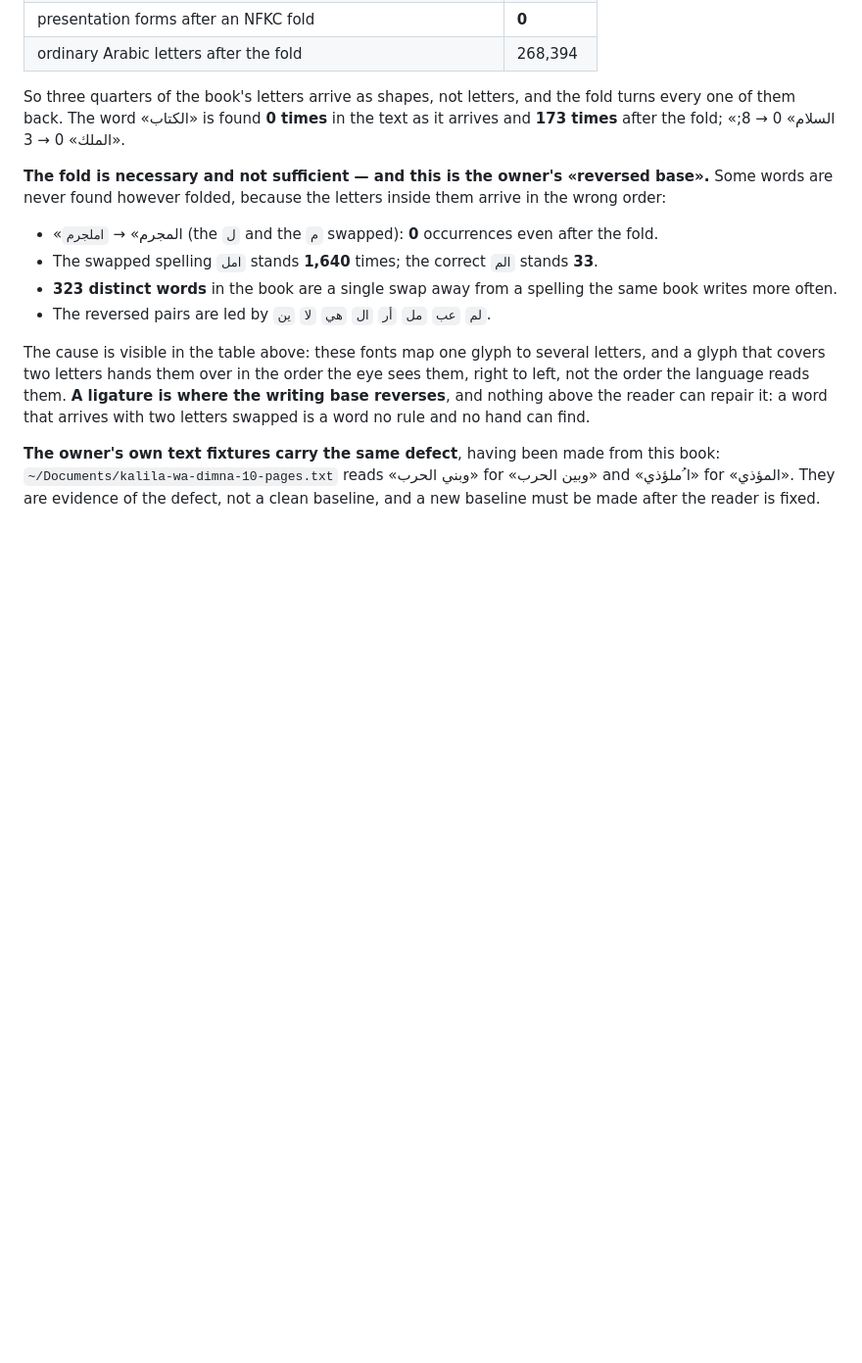
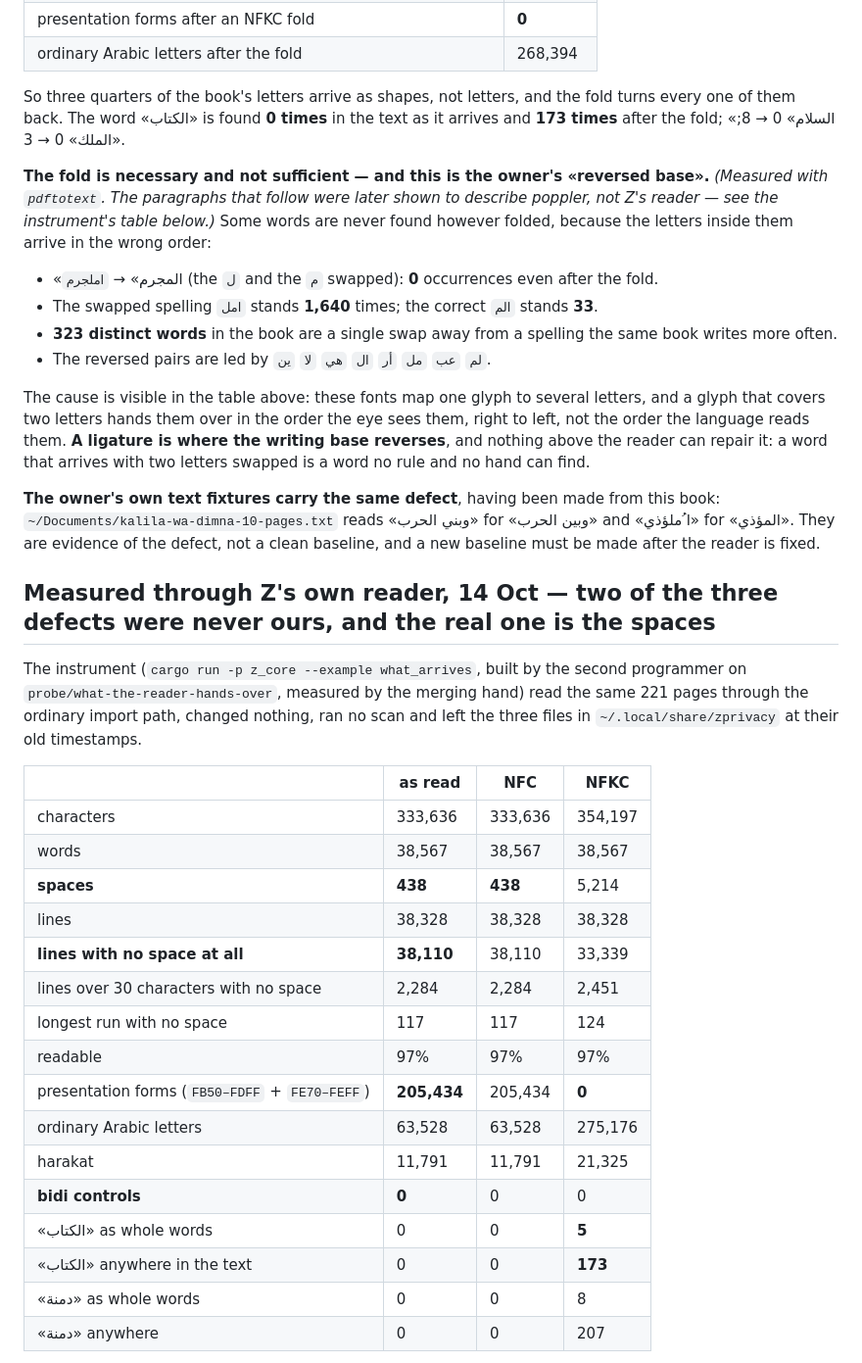
Before and after one commit to YourVoicesApp/z-privacy, a Markdown page: docs/TASKS/086_arabic_is_not_a_language.md, the part around one of its changes. Shown at 98% size. GitHub-like rendering; blank space fills up the shorter version.

Commit message:
086: through Z's own reader — no letter swaps, no bidi controls, 205,434 shapes, and 438 spaces in 333,636 characters
The instrument settles the third question: two of the three defects I measured
with pdftotext were poppler's, not ours. The one that is ours is the one no
paper named — the words arrive stuck together, so «الكتاب» stands as a whole
word in 5 places where the string is there 173 times, and the product only
ever asks occurrences. Folding and ordering buy almost nothing alone. Also
measured: a blind NFKC adds 4,776 spaces, because isolated harakat forms
decompose to space + mark, so the fold must be narrowed, never run over the
whole text.

Co-Authored-By: Claude Opus 5 <noreply@anthropic.com>
Claude-Session: https://claude.ai/code/session_01P6y197rJzLGdUKPj5Fx9BS

```diff
--- a/docs/TASKS/086_arabic_is_not_a_language.md
+++ b/docs/TASKS/086_arabic_is_not_a_language.md
@@ -36,7 +36,7 @@ Measured outside the product, on the file itself, so that nothing here depends o
 
 So three quarters of the book's letters arrive as shapes, not letters, and the fold turns every one of them back. The word «الكتاب» is found **0 times** in the text as it arrives and **173 times** after the fold; «السلام» 0 → 8; «الملك» 0 → 3.
 
-**The fold is necessary and not sufficient — and this is the owner's «reversed base».** Some words are never found however folded, because the letters inside them arrive in the wrong order:
+**The fold is necessary and not sufficient — and this is the owner's «reversed base».** *(Measured with `pdftotext`. The paragraphs that follow were later shown to describe poppler, not Z's reader — see the instrument's table below.)* Some words are never found however folded, because the letters inside them arrive in the wrong order:
 
 - «المجرم» → `املجرم` (the `ل` and the `م` swapped): **0** occurrences even after the fold.
 - The swapped spelling `امل` stands **1,640** times; the correct `الم` stands **33**.
@@ -46,3 +46,27 @@ So three quarters of the book's letters arrive as shapes, not letters, and the f
 The cause is visible in the table above: these fonts map one glyph to several letters, and a glyph that covers two letters hands them over in the order the eye sees them, right to left, not the order the language reads them. **A ligature is where the writing base reverses**, and nothing above the reader can repair it: a word that arrives with two letters swapped is a word no rule and no hand can find.
 
 **The owner's own text fixtures carry the same defect**, having been made from this book: `~/Documents/kalila-wa-dimna-10-pages.txt` reads «وبني الحرب» for «وبين الحرب» and «ا ُملؤذي» for «المؤذي». They are evidence of the defect, not a clean baseline, and a new baseline must be made after the reader is fixed.
+
+## Measured through Z's own reader, 14 Oct — two of the three defects were never ours, and the real one is the spaces
+
+The instrument (`cargo run -p z_core --example what_arrives`, built by the second programmer on `probe/what-the-reader-hands-over`, measured by the merging hand) read the same 221 pages through the ordinary import path, changed nothing, ran no scan and left the three files in `~/.local/share/zprivacy` at their old timestamps.
+
+| | as read | NFC | NFKC |
+|---|---|---|---|
+| characters | 333,636 | 333,636 | 354,197 |
+| words | 38,567 | 38,567 | 38,567 |
+| **spaces** | **438** | **438** | 5,214 |
+| lines | 38,328 | 38,328 | 38,328 |
+| **lines with no space at all** | **38,110** | 38,110 | 33,339 |
+| lines over 30 characters with no space | 2,284 | 2,284 | 2,451 |
+| longest run with no space | 117 | 117 | 124 |
+| readable | 97% | 97% | 97% |
+| presentation forms (`FB50–FDFF` + `FE70–FEFF`) | **205,434** | 205,434 | **0** |
+| ordinary Arabic letters | 63,528 | 63,528 | 275,176 |
+| harakat | 11,791 | 11,791 | 21,325 |
+| **bidi controls** | **0** | 0 | 0 |
+| «الكتاب» as whole words | 0 | 0 | **5** |
+| «الكتاب» anywhere in the text | 0 | 0 | **173** |
+| «دمنة» as whole words | 0 | 0 | 8 |
+| «دمنة» anywhere | 0 | 0 | 207 |
+
```
Also changed, not shown: other parts of docs/TASKS/086_arabic_is_not_a_language.md (+13 -0 lines).
